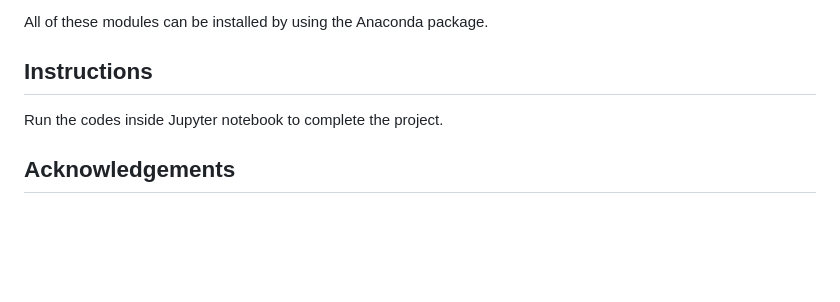
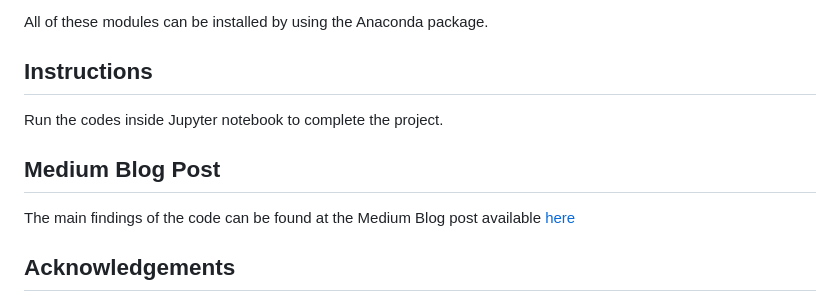
Before and after one commit to phongvn2611/Udacity-Data-Scientist-Nanodegree-Project, a Markdown page: Starbucks-Challenge-Capstone/README.md, the part around the change. GitHub-like rendering; blank space fills up the shorter version.

```diff
--- a/Starbucks-Challenge-Capstone/README.md
+++ b/Starbucks-Challenge-Capstone/README.md
@@ -66,6 +66,9 @@ All of these modules can be installed by using the Anaconda package.
 ## Instructions
 Run the codes inside Jupyter notebook to complete the project.
 
+## Medium Blog Post
+The main findings of the code can be found at the Medium Blog post available [here](https://medium.com/@phongvn2611/starbucks-mobile-app-offer-analysis-b25d4d5d5c6b)
+
 ## Acknowledgements
 
 * [Udacity](https://www.udacity.com/) for providing an excellent Data Scientist training program.
```
Also changed, not shown: README.md (added, +25 -0 lines).
